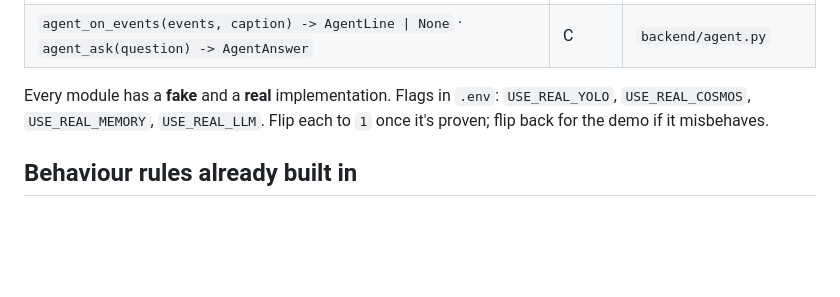
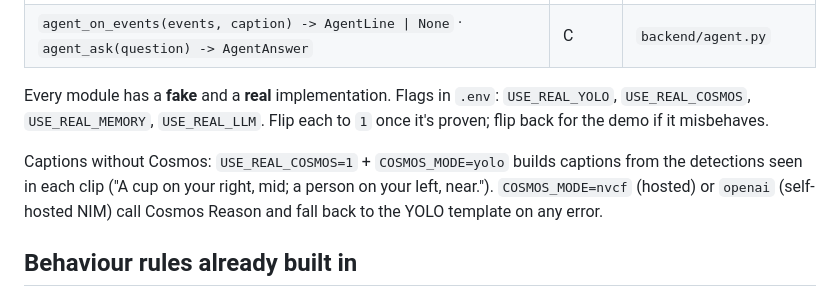
Before and after one commit to firdavz/nearby, a Markdown page: README.md, the part around the change. Drawn GitHub-style; blank space fills up the shorter version.

Commit message:
YOLO caption mode on

```diff
--- a/README.md
+++ b/README.md
@@ -44,6 +44,10 @@ Everything is one Python process. Modules are plain functions. Slow calls run in
 Every module has a **fake** and a **real** implementation. Flags in `.env`:
 `USE_REAL_YOLO`, `USE_REAL_COSMOS`, `USE_REAL_MEMORY`, `USE_REAL_LLM`. Flip each to `1` once it's proven; flip back for the demo if it misbehaves.
 
+Captions without Cosmos: `USE_REAL_COSMOS=1` + `COSMOS_MODE=yolo` builds captions from the detections seen in each clip
+("A cup on your right, mid; a person on your left, near."). `COSMOS_MODE=nvcf` (hosted) or `openai` (self-hosted NIM) call
+Cosmos Reason and fall back to the YOLO template on any error.
+
 ## Behaviour rules already built in
 
 - **Hazard = closing + near.** Fixed text, never waits for the LLM. Repeats at most every 2 s while the danger persists.
```
